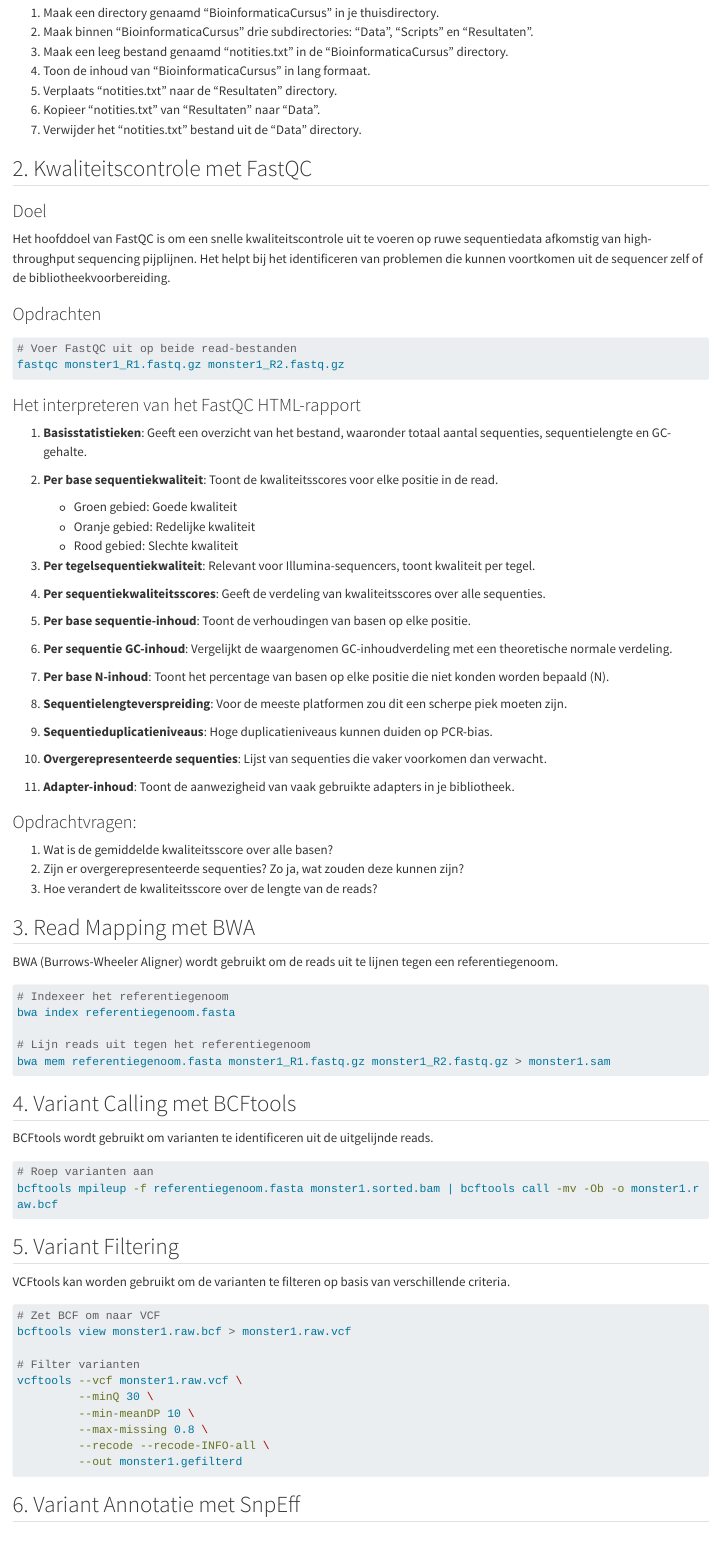
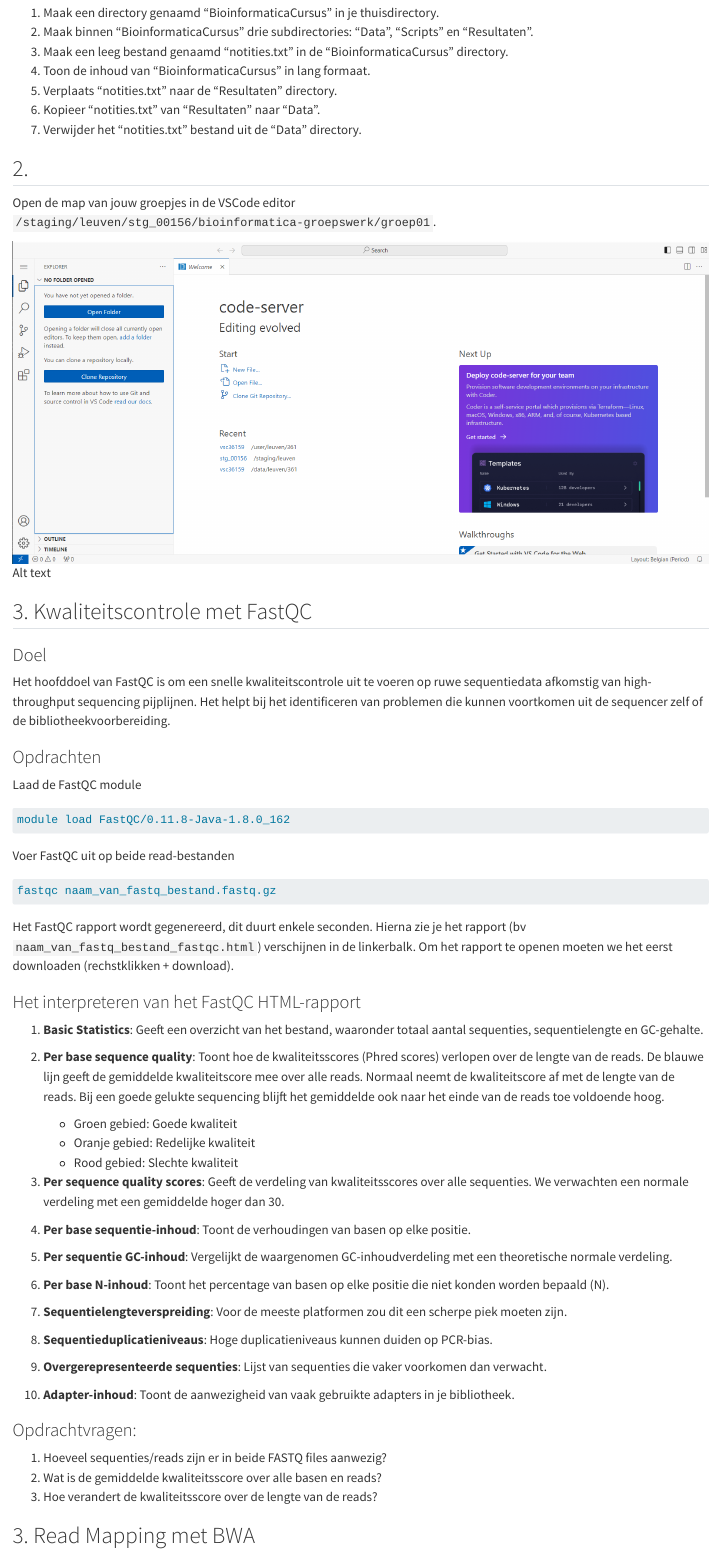
Before and after one commit to pjvolders/bioinformatica-groepswerk, a Quarto document (cursus.qmd): the page in a window 1100 px wide, from 2800 px down. Rendered offline with R 4.5, knitr and Pandoc in place of Quarto, with nearby package versions; long lines of code are wrapped.

Commit message:
Add images

````diff
--- a/cursus.qmd
+++ b/cursus.qmd
@@ -157,30 +157,44 @@ Hier is `ls` de opdracht, `-l` een optie, en `Documenten` een argument.
 6. Kopieer "notities.txt" van "Resultaten" naar "Data".
 7. Verwijder het "notities.txt" bestand uit de "Data" directory.
 
-## 2. Kwaliteitscontrole met FastQC
+## 2.
+
+Open de map van jouw groepjes in de VSCode editor `/staging/leuven/stg_00156/bioinformatica-groepswerk/groep01`.
+
+![Alt text](cursus_images/vscode_home.png)
+
+
+## 3. Kwaliteitscontrole met FastQC
 
 ### Doel
 Het hoofddoel van FastQC is om een snelle kwaliteitscontrole uit te voeren op ruwe sequentiedata afkomstig van high-throughput sequencing pijplijnen. Het helpt bij het identificeren van problemen die kunnen voortkomen uit de sequencer zelf of de bibliotheekvoorbereiding.
 
 ### Opdrachten
 
+Laad de FastQC module
+
 ```bash
-# Voer FastQC uit op beide read-bestanden
-fastqc monster1_R1.fastq.gz monster1_R2.fastq.gz
+module load FastQC/0.11.8-Java-1.8.0_162
 ```
+
+Voer FastQC uit op beide read-bestanden
+
+```bash
+fastqc naam_van_fastq_bestand.fastq.gz
+```
+
+Het FastQC rapport wordt gegenereerd, dit duurt enkele seconden. Hierna zie je het rapport (bv `naam_van_fastq_bestand_fastqc.html`) verschijnen in de linkerbalk. Om het rapport te openen moeten we het eerst downloaden (rechstklikken + download).
 
 ### Het interpreteren van het FastQC HTML-rapport
 
-1. **Basisstatistieken**: Geeft een overzicht van het bestand, waaronder totaal aantal sequenties, sequentielengte en GC-gehalte.
+1. **Basic Statistics**: Geeft een overzicht van het bestand, waaronder totaal aantal sequenties, sequentielengte en GC-gehalte.
 
-2. **Per base sequentiekwaliteit**: Toont de kwaliteitsscores voor elke positie in de read.
+2. **Per base sequence quality**: Toont hoe de kwaliteitsscores (Phred scores) verlopen over de lengte van de reads. De blauwe lijn geeft de gemiddelde kwaliteitscore mee over alle reads. Normaal neemt de kwaliteitscore af met de lengte van de reads. Bij een goede gelukte sequencing blijft het gemiddelde ook naar het einde van de reads toe voldoende hoog.
    - Groen gebied: Goede kwaliteit
    - Oranje gebied: Redelijke kwaliteit
    - Rood gebied: Slechte kwaliteit
 
-3. **Per tegelsequentiekwaliteit**: Relevant voor Illumina-sequencers, toont kwaliteit per tegel.
-
-4. **Per sequentiekwaliteitsscores**: Geeft de verdeling van kwaliteitsscores over alle sequenties.
+3. **Per sequence quality scores**: Geeft de verdeling van kwaliteitsscores over alle sequenties. We verwachten een normale verdeling met een gemiddelde hoger dan 30.
 
 5. **Per base sequentie-inhoud**: Toont de verhoudingen van basen op elke positie.
 
@@ -197,13 +211,13 @@ fastqc monster1_R1.fastq.gz monster1_R2.fastq.gz
 11. **Adapter-inhoud**: Toont de aanwezigheid van vaak gebruikte adapters in je bibliotheek.
 
 ### Opdrachtvragen:
-1. Wat is de gemiddelde kwaliteitsscore over alle basen?
-2. Zijn er overgerepresenteerde sequenties? Zo ja, wat zouden deze kunnen zijn?
+1. Hoeveel sequenties/reads zijn er in beide FASTQ files aanwezig?
+2. Wat is de gemiddelde kwaliteitsscore over alle basen en reads?
 3. Hoe verandert de kwaliteitsscore over de lengte van de reads?
 
 ## 3. Read Mapping met BWA
 
-BWA (Burrows-Wheeler Aligner) wordt gebruikt om de reads uit te lijnen tegen een referentiegenoom.
+BWA (Burrows-Wheeler Aligner) wordt gebruikt om de reads te aligneren tegen een referentiegenoom.
 
 ```bash
 # Indexeer het referentiegenoom
````
Also changed, not shown: cursus_images/ondemand_queue.png (added), cursus_images/ondemand_ready.png (added), cursus_images/vscode_home.png (added).
